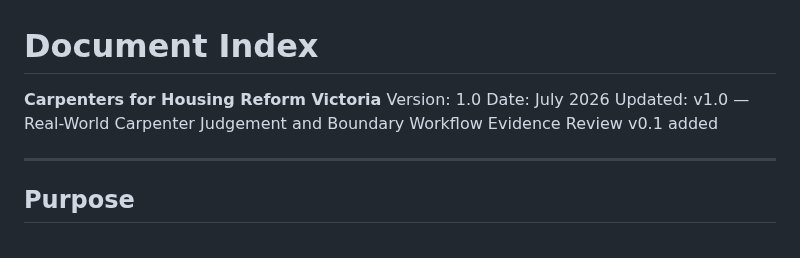
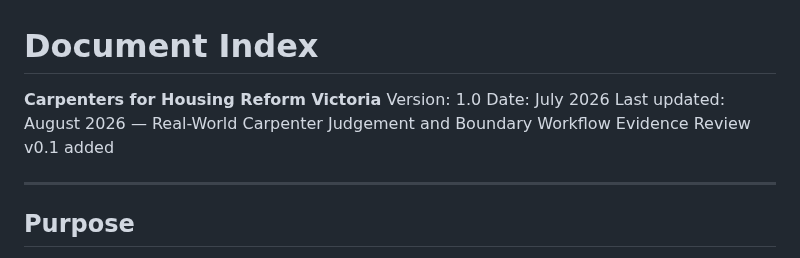
Before and after one commit to dantuffy3-cmyk/carpenters-for-housing-reform, a Markdown page: docs/document-index.md, the part around the change. GitHub-like rendering.

```diff
--- a/docs/document-index.md
+++ b/docs/document-index.md
@@ -3,7 +3,7 @@
 **Carpenters for Housing Reform Victoria**
 Version: 1.0
 Date: July 2026
-Updated: v1.0 — Real-World Carpenter Judgement and Boundary Workflow Evidence Review v0.1 added
+Last updated: August 2026 — Real-World Carpenter Judgement and Boundary Workflow Evidence Review v0.1 added
 
 ---
 
```
Also changed, not shown: docs/evidence-analysis/real-world-carpenter-judgement-boundary-workflow-review-v0.1.md (+1 -1 lines).
